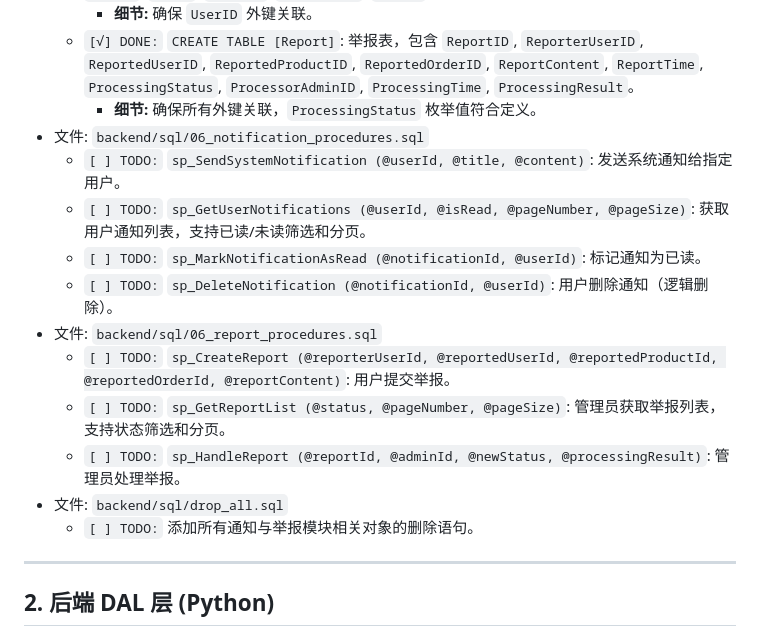
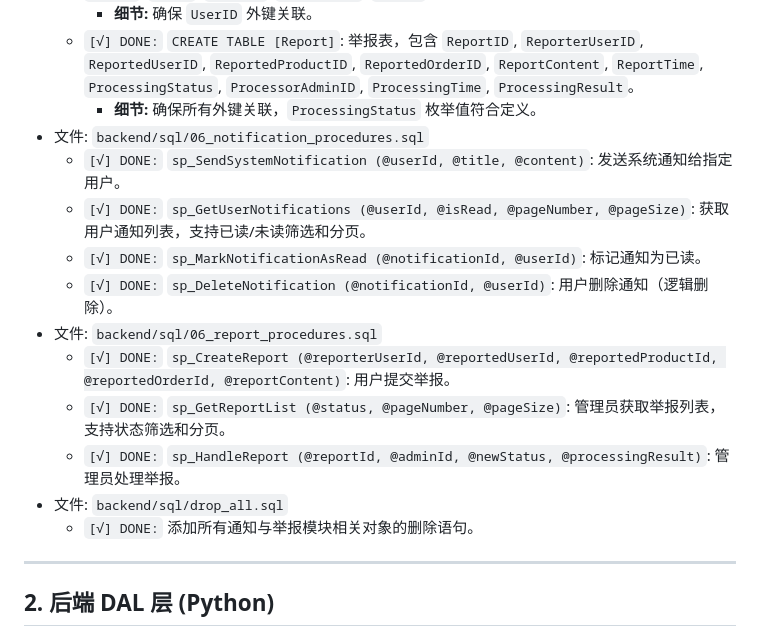
Before and after one commit to SunSc05/siyuantao-backend, a Markdown page: TODO.md, the part around the change. Drawn GitHub-style.

```diff
--- a/TODO.md
+++ b/TODO.md
@@ -161,16 +161,16 @@
     *   `[√] DONE:` `CREATE TABLE [Report]`: 举报表，包含 `ReportID`, `ReporterUserID`, `ReportedUserID`, `ReportedProductID`, `ReportedOrderID`, `ReportContent`, `ReportTime`, `ProcessingStatus`, `ProcessorAdminID`, `ProcessingTime`, `ProcessingResult`。
         *   **细节:** 确保所有外键关联，`ProcessingStatus` 枚举值符合定义。
 *   文件: `backend/sql/06_notification_procedures.sql`
-    *   `[ ] TODO:` `sp_SendSystemNotification (@userId, @title, @content)`: 发送系统通知给指定用户。
-    *   `[ ] TODO:` `sp_GetUserNotifications (@userId, @isRead, @pageNumber, @pageSize)`: 获取用户通知列表，支持已读/未读筛选和分页。
-    *   `[ ] TODO:` `sp_MarkNotificationAsRead (@notificationId, @userId)`: 标记通知为已读。
-    *   `[ ] TODO:` `sp_DeleteNotification (@notificationId, @userId)`: 用户删除通知（逻辑删除）。
+    *   `[√] DONE:` `sp_SendSystemNotification (@userId, @title, @content)`: 发送系统通知给指定用户。
+    *   `[√] DONE:` `sp_GetUserNotifications (@userId, @isRead, @pageNumber, @pageSize)`: 获取用户通知列表，支持已读/未读筛选和分页。
+    *   `[√] DONE:` `sp_MarkNotificationAsRead (@notificationId, @userId)`: 标记通知为已读。
+    *   `[√] DONE:` `sp_DeleteNotification (@notificationId, @userId)`: 用户删除通知（逻辑删除）。
 *   文件: `backend/sql/06_report_procedures.sql`
-    *   `[ ] TODO:` `sp_CreateReport (@reporterUserId, @reportedUserId, @reportedProductId, @reportedOrderId, @reportContent)`: 用户提交举报。
-    *   `[ ] TODO:` `sp_GetReportList (@status, @pageNumber, @pageSize)`: 管理员获取举报列表，支持状态筛选和分页。
-    *   `[ ] TODO:` `sp_HandleReport (@reportId, @adminId, @newStatus, @processingResult)`: 管理员处理举报。
+    *   `[√] DONE:` `sp_CreateReport (@reporterUserId, @reportedUserId, @reportedProductId, @reportedOrderId, @reportContent)`: 用户提交举报。
+    *   `[√] DONE:` `sp_GetReportList (@status, @pageNumber, @pageSize)`: 管理员获取举报列表，支持状态筛选和分页。
+    *   `[√] DONE:` `sp_HandleReport (@reportId, @adminId, @newStatus, @processingResult)`: 管理员处理举报。
 *   文件: `backend/sql/drop_all.sql`
-    *   `[ ] TODO:` 添加所有通知与举报模块相关对象的删除语句。
+    *   `[√] DONE:` 添加所有通知与举报模块相关对象的删除语句。
 
 ---
 
```
